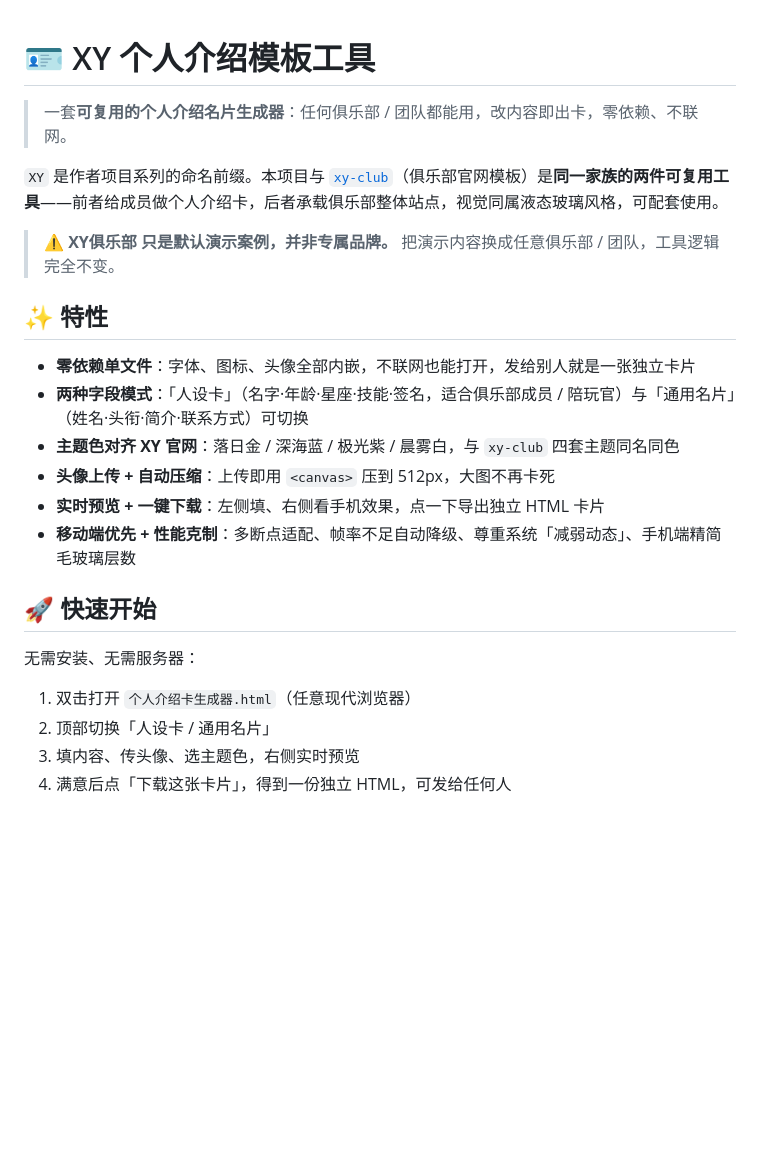
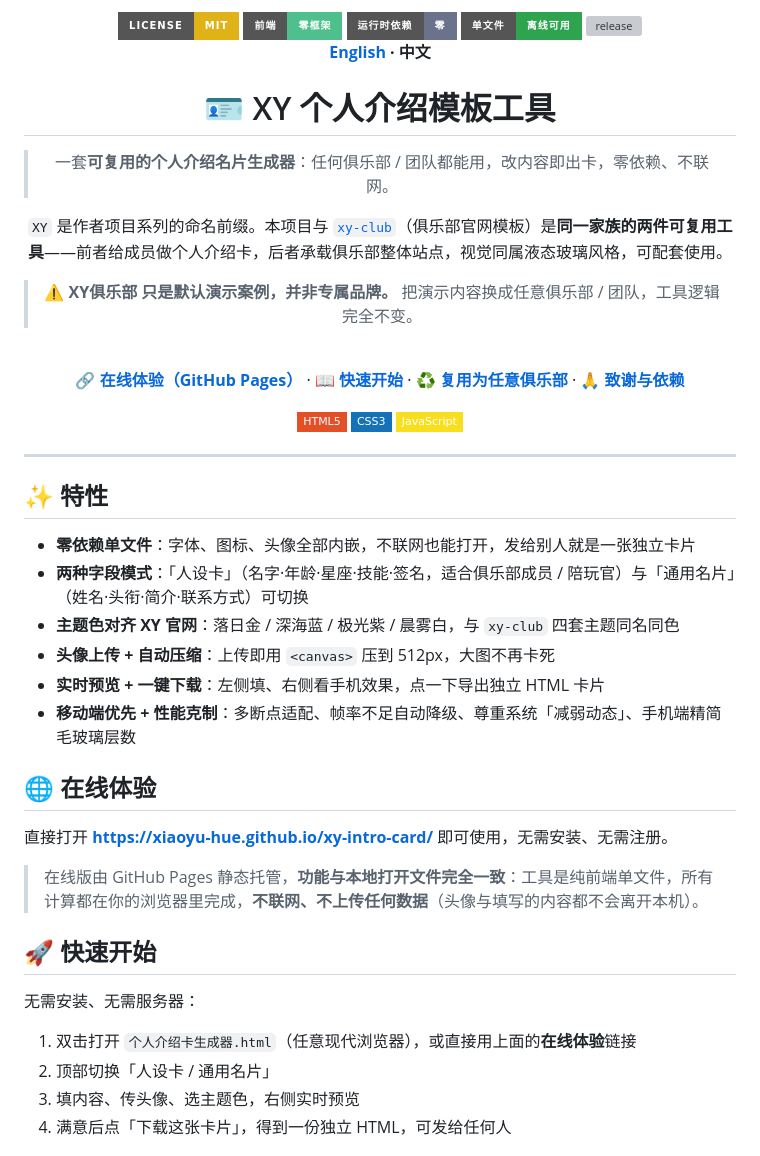
Before and after one commit to xiaoyu-hue/xy-intro-card, a Markdown page: README.md, the part around one of its changes. Rendered like a GitHub page; badges without logos; blank space fills up the shorter version; grey boxes are pictures that could not be loaded.

```diff
--- a/README.md
+++ b/README.md
@@ -1,3 +1,13 @@
+<div align="center">
+
+<img src="https://img.shields.io/badge/license-MIT-yellow?style=for-the-badge" alt="license">
+<img src="https://img.shields.io/badge/前端-零框架-4FC08D?style=for-the-badge" alt="frontend">
+<img src="https://img.shields.io/badge/运行时依赖-零-6B728C?style=for-the-badge" alt="deps">
+<img src="https://img.shields.io/badge/单文件-离线可用-2EA44F?style=for-the-badge" alt="offline">
+<img src="https://img.shields.io/github/v/release/xiaoyu-hue/xy-intro-card?style=for-the-badge" alt="release">
+
+**[English](./README.en.md) · 中文**
+
 # 🪪 XY 个人介绍模板工具
 
 > 一套**可复用的个人介绍名片生成器**：任何俱乐部 / 团队都能用，改内容即出卡，零依赖、不联网。
@@ -5,6 +15,18 @@
 `XY` 是作者项目系列的命名前缀。本项目与 [`xy-club`](https://github.com/xiaoyu-hue/xy-club)（俱乐部官网模板）是**同一家族的两件可复用工具**——前者给成员做个人介绍卡，后者承载俱乐部整体站点，视觉同属液态玻璃风格，可配套使用。
 
 > ⚠️ **XY俱乐部 只是默认演示案例，并非专属品牌。** 把演示内容换成任意俱乐部 / 团队，工具逻辑完全不变。
+
+<br>
+
+**[🔗 在线体验（GitHub Pages）](https://xiaoyu-hue.github.io/xy-intro-card/)** · **[📖 快速开始](#quick-start)** · **[♻️ 复用为任意俱乐部](#reuse)** · **[🙏 致谢与依赖](#credits)**
+
+![HTML5](https://img.shields.io/badge/HTML5-E34F26?style=flat-square&logo=html5&logoColor=white)
+![CSS3](https://img.shields.io/badge/CSS3-1572B6?style=flat-square&logo=css3&logoColor=white)
+![JavaScript](https://img.shields.io/badge/JavaScript-F7DF1E?style=flat-square&logo=javascript&logoColor=black)
+
+</div>
+
+---
 
 ## ✨ 特性
 
@@ -15,11 +37,19 @@
 - **实时预览 + 一键下载**：左侧填、右侧看手机效果，点一下导出独立 HTML 卡片
 - **移动端优先 + 性能克制**：多断点适配、帧率不足自动降级、尊重系统「减弱动态」、手机端精简毛玻璃层数
 
+## 🌐 在线体验
+
+直接打开 **[https://xiaoyu-hue.github.io/xy-intro-card/](https://xiaoyu-hue.github.io/xy-intro-card/)** 即可使用，无需安装、无需注册。
+
+> 在线版由 GitHub Pages 静态托管，**功能与本地打开文件完全一致**：工具是纯前端单文件，所有计算都在你的浏览器里完成，**不联网、不上传任何数据**（头像与填写的内容都不会离开本机）。
+
+<a id="quick-start"></a>
+
 ## 🚀 快速开始
 
 无需安装、无需服务器：
 
-1. 双击打开 `个人介绍卡生成器.html`（任意现代浏览器）
+1. 双击打开 `个人介绍卡生成器.html`（任意现代浏览器），或直接用上面的**在线体验**链接
 2. 顶部切换「人设卡 / 通用名片」
 3. 填内容、传头像、选主题色，右侧实时预览
 4. 满意后点「下载这张卡片」，得到一份独立 HTML，可发给任何人
```
Also changed, not shown: other parts of README.md (+36 -0 lines).
